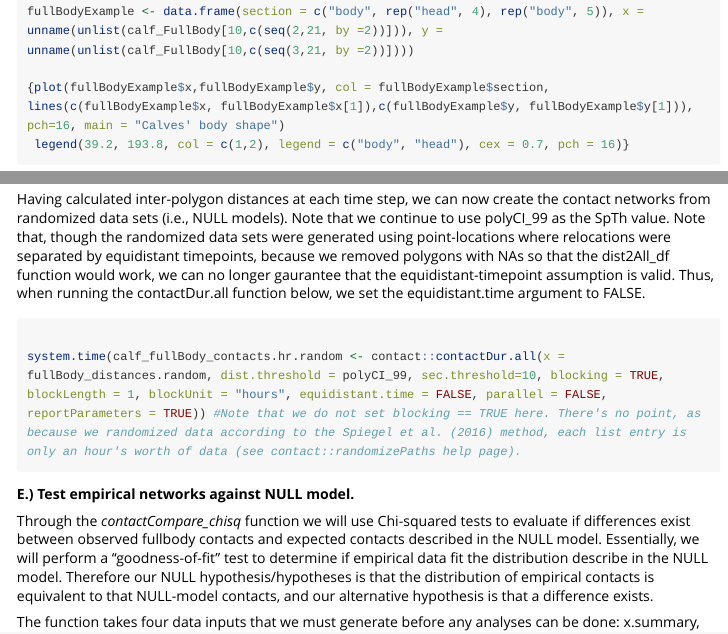
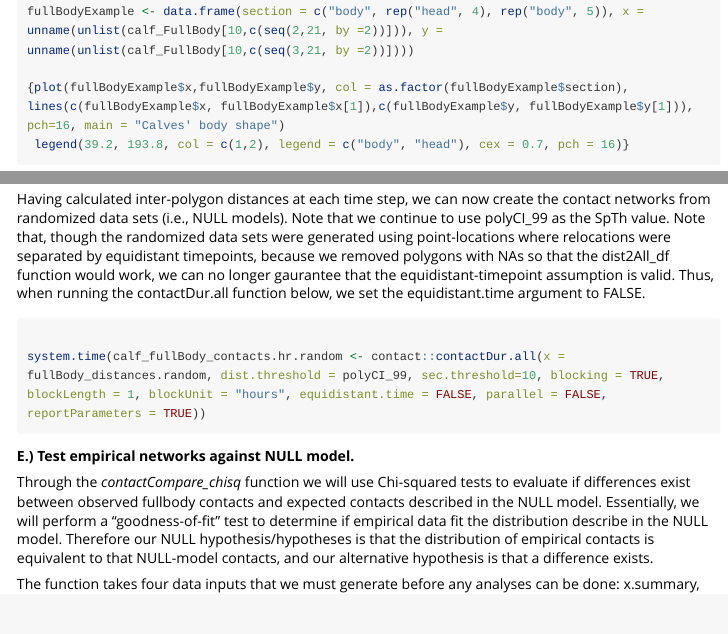
Before and after one commit to lanzaslab/contact, an R Markdown document (vignettes/Using_the_contact_package_v1_2_5.Rmd): the page in a window 1100 px wide, from 8960 px down, and a second part further down, joined at a grey line. Rendered offline with R 4.5, knitr and Pandoc, with nearby package versions; code that draws random numbers runs with fixed seeds of ours; some code elsewhere in the file could not run offline; long lines of code are wrapped.

Commit message:
updated vignette

````diff
--- a/vignettes/Using_the_contact_package_v1_2_5.Rmd
+++ b/vignettes/Using_the_contact_package_v1_2_5.Rmd
@@ -308,7 +308,7 @@ This is an example of what a calf full-body polygon looks like.
 
 fullBodyExample <- data.frame(section = c("body", rep("head", 4), rep("body", 5)), x = unname(unlist(calf_FullBody[10,c(seq(2,21, by =2))])), y = unname(unlist(calf_FullBody[10,c(seq(3,21, by =2))])))
 
-{plot(fullBodyExample$x,fullBodyExample$y, col = fullBodyExample$section, lines(c(fullBodyExample$x, fullBodyExample$x[1]),c(fullBodyExample$y, fullBodyExample$y[1])), pch=16, main = "Calves' body shape")
+{plot(fullBodyExample$x,fullBodyExample$y, col = as.factor(fullBodyExample$section), lines(c(fullBodyExample$x, fullBodyExample$x[1]),c(fullBodyExample$y, fullBodyExample$y[1])), pch=16, main = "Calves' body shape")
  legend(39.2, 193.8, col = c(1,2), legend = c("body", "head"), cex = 0.7, pch = 16)}
 
 ```
@@ -502,7 +502,7 @@ Having calculated inter-polygon distances at each time step, we can now create t
 
 ```{r, echo = TRUE, warning = FALSE, eval = FALSE}
 
-system.time(calf_fullBody_contacts.hr.random <- contact::contactDur.all(x = fullBody_distances.random, dist.threshold = polyCI_99, sec.threshold=10, blocking = TRUE, blockLength = 1, blockUnit = "hours", equidistant.time = FALSE, parallel = FALSE, reportParameters = TRUE)) #Note that we do not set blocking == TRUE here. There's no point, as because we randomized data according to the Spiegel et al. (2016) method, each list entry is only an hour's worth of data (see contact::randomizePaths help page).
+system.time(calf_fullBody_contacts.hr.random <- contact::contactDur.all(x = fullBody_distances.random, dist.threshold = polyCI_99, sec.threshold=10, blocking = TRUE, blockLength = 1, blockUnit = "hours", equidistant.time = FALSE, parallel = FALSE, reportParameters = TRUE))
 
 ```
 
````
Also changed, not shown: vignettes/Using_the_contact_package_v1_2_5.Rmd (2 more changed lines).
